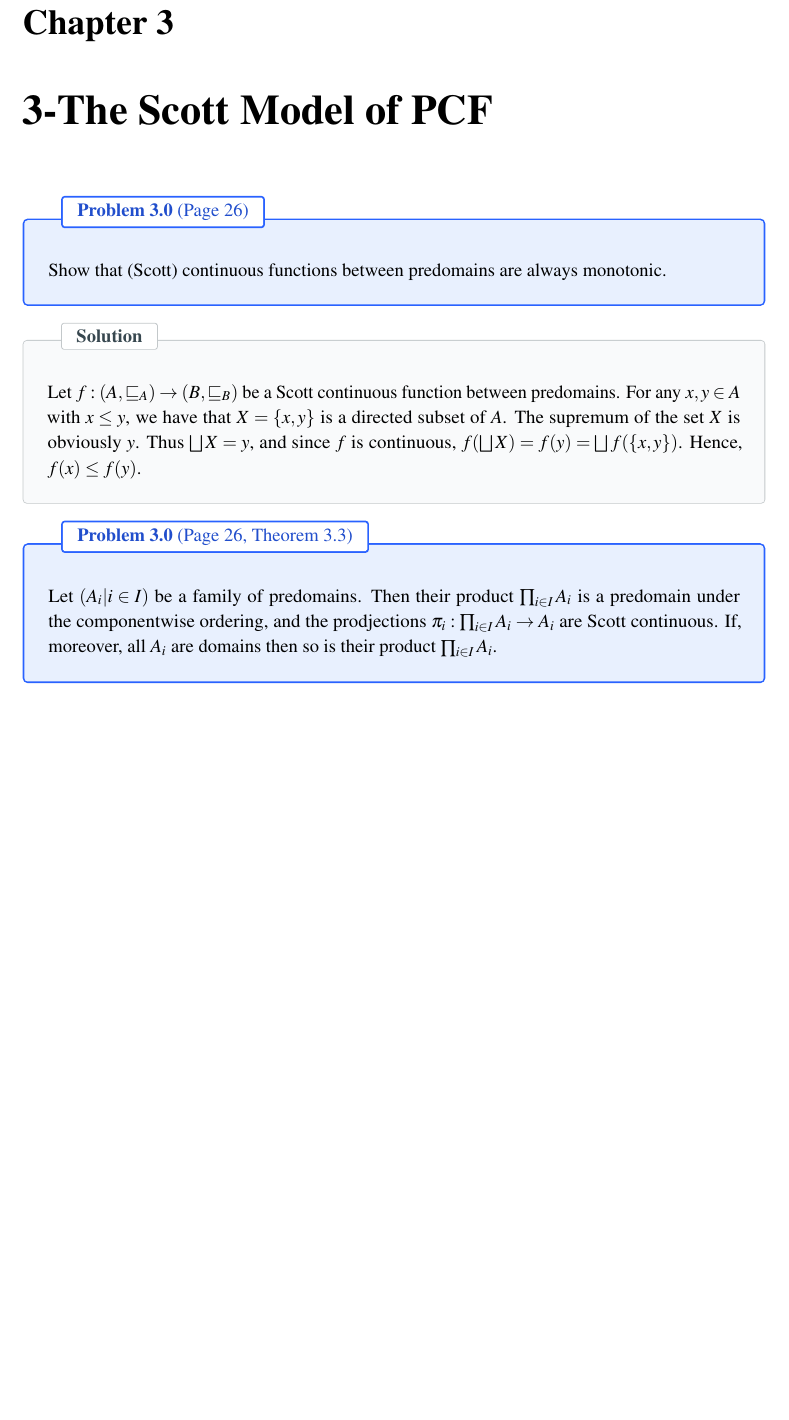
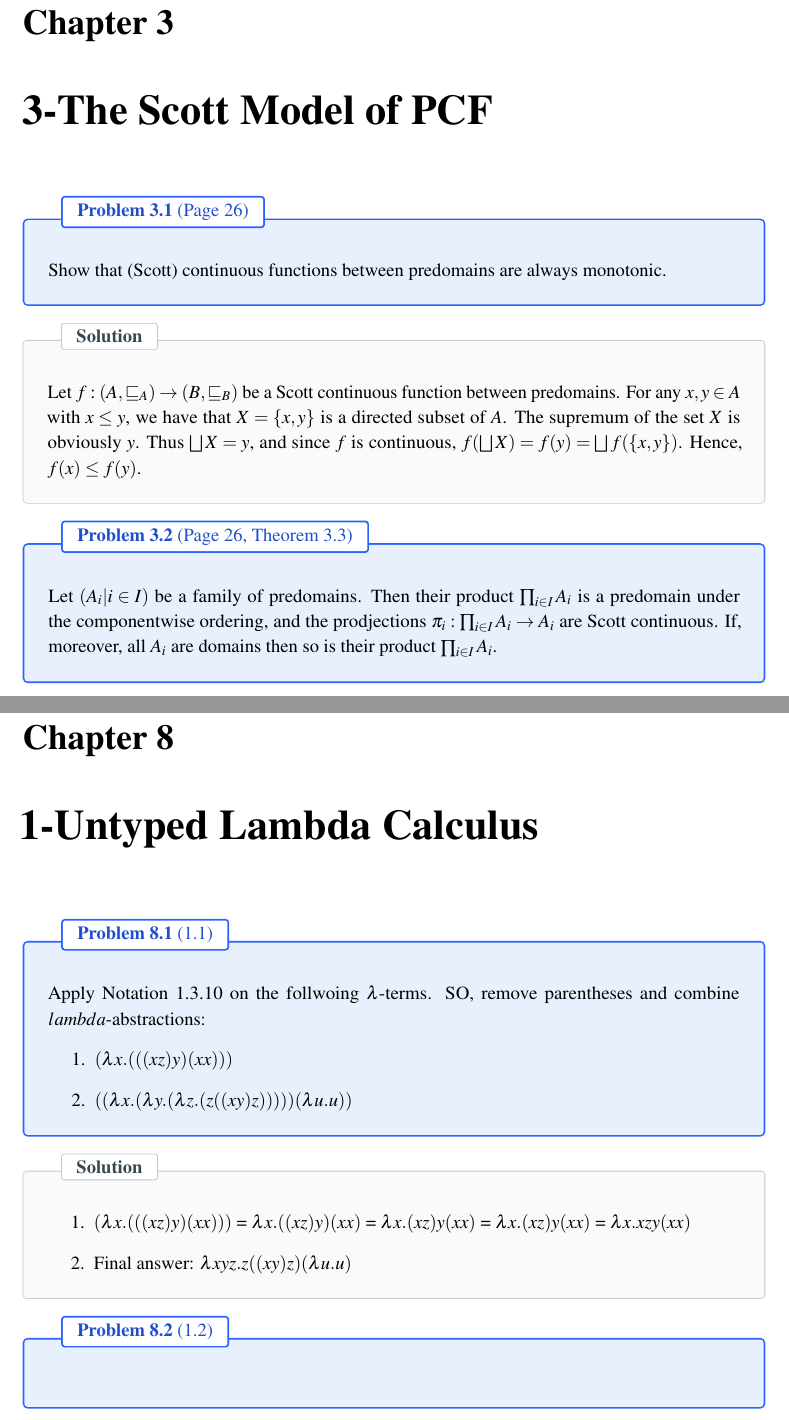
Before and after one commit to AmirFaridi-2002/Solutions, a LaTeX book (main.tex, which reads Type Theory and Formal Proof - Nederpelt & Geuvers/chapter01 - Untyped Lambda Calculus/1.tex, Type Theory and Formal Proof - Nederpelt & Geuvers/chapter01 - Untyped Lambda Calculus/2.tex, Type Theory and Formal Proof - Nederpelt & Geuvers/chapter01 - Untyped Lambda Calculus/chapter01_main.tex): part of page 10 of 17 before the commit and two parts of pages 10 and 18 of 18 after it, the two joined at a grey line, cut so that both start at the same text, the shorter picture padded with empty space. Compiled offline with pdfLaTeX.

Commit message:
started the first chapter

```diff
--- /dev/null
+++ b/Type Theory and Formal Proof - Nederpelt & Geuvers/chapter01 - Untyped Lambda Calculus/1.tex
@@ -0,0 +1,14 @@
+\begin{problem}{1.1}
+    Apply Notation 1.3.10 on the follwoing $\lambda$-terms. SO, remove parentheses and combine $lambda$-abstractions:
+    \begin{enumerate}
+        \item $(\lambda x.(((xz)y)(xx)))$
+        \item $((\lambda x.(\lambda y.(\lambda z .(z((xy)z)))))(\lambda u.u))$
+    \end{enumerate}
+\end{problem}
+
+\begin{solution}
+    \begin{enumerate}
+        \item $(\lambda x.(((xz)y)(xx)))$ = $\lambda x. ((xz)y)(xx)$ = $\lambda x. (xz)y(xx)$ = $\lambda x. (xz)y(xx)$ = $\lambda x. xzy(xx)$
+        \item Final answer: $\lambda xyz. z((xy)z)(\lambda u.u)$
+    \end{enumerate}
+\end{solution}
--- /dev/null
+++ b/Type Theory and Formal Proof - Nederpelt & Geuvers/chapter01 - Untyped Lambda Calculus/2.tex
@@ -0,0 +1,3 @@
+\begin{problem}{1.2}
+
+\end{problem}
--- /dev/null
+++ b/Type Theory and Formal Proof - Nederpelt & Geuvers/chapter01 - Untyped Lambda Calculus/chapter01_main.tex
@@ -0,0 +1,4 @@
+\chapter{1-Untyped Lambda Calculus}
+
+\input{Type Theory and Formal Proof - Nederpelt & Geuvers/chapter01 - Untyped Lambda Calculus/1.tex}
+\input{Type Theory and Formal Proof - Nederpelt & Geuvers/chapter01 - Untyped Lambda Calculus/2.tex}
--- a/preamble/packages.tex
+++ b/preamble/packages.tex
@@ -158,7 +158,7 @@
     boxrule=1pt,
     arc=2pt,
     fonttitle=\bfseries\color{problembar!80!black},
-    title={Problem~\theproblem\ifstrempty{#2}{}{ \textnormal{(#2)}}},
+    title={Problem~\thetcbcounter\ifstrempty{#2}{}{ \textnormal{(#2)}}},
     attach boxed title to top left={yshift=-2mm, xshift=8mm},
     boxed title style={
         boxrule=1pt,
```
Also changed, not shown: main.tex (+12 -0 lines), main.pdf, preamble/packages.tex (1 more changed lines).
